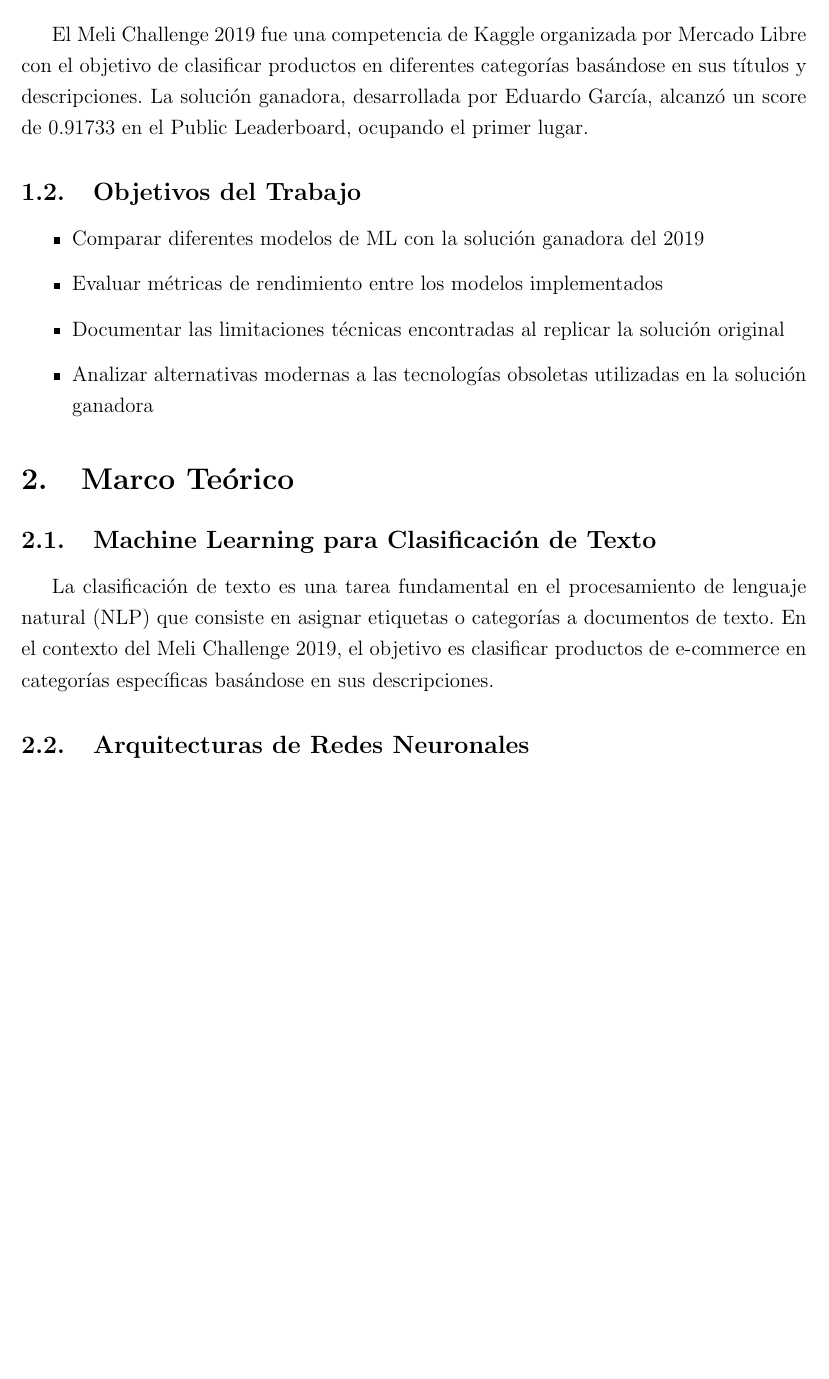
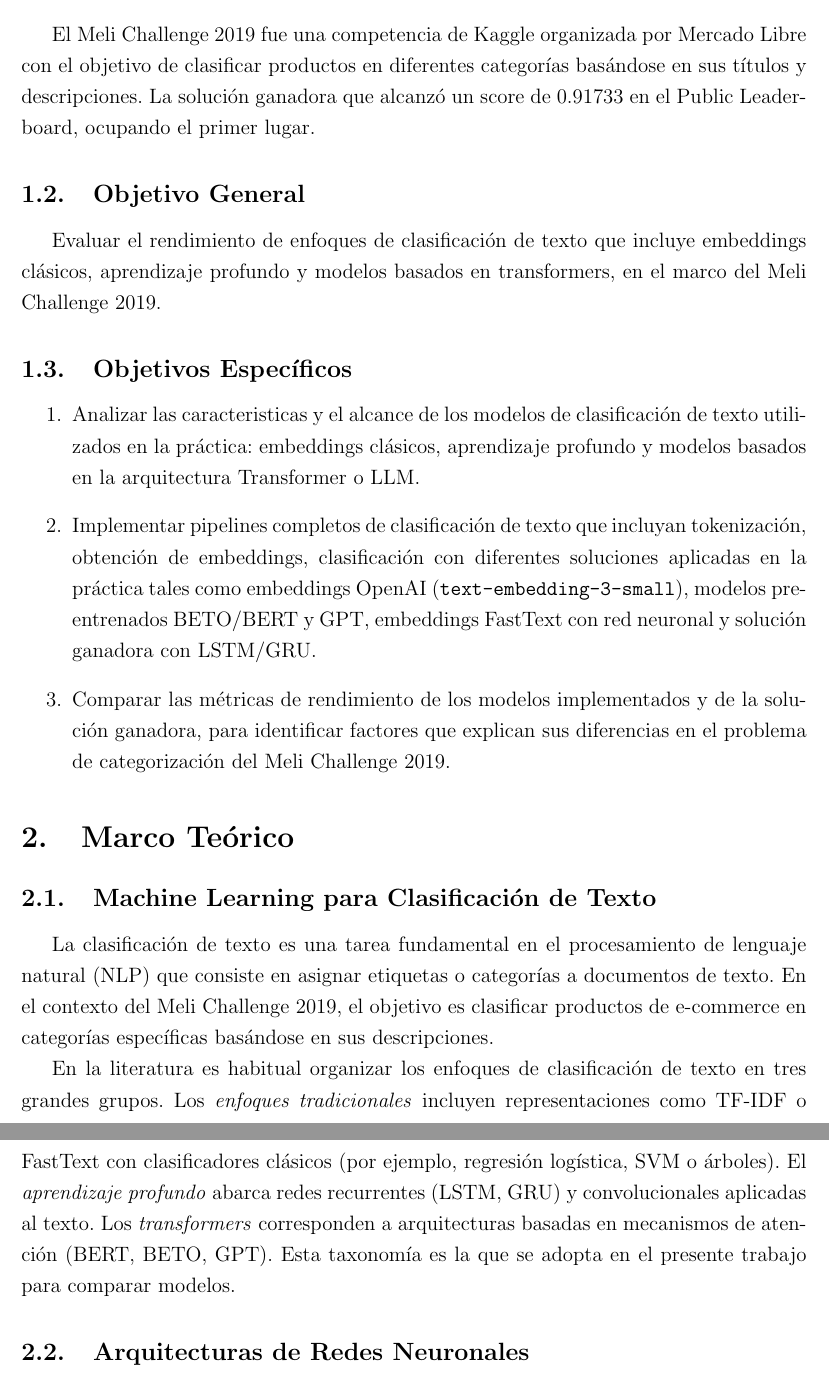
Before and after one commit to mari-fra/tp_final, a LaTeX paper (report.tex): part of page 3 of 14 before the commit and two parts of pages 3 and 4 of 14 after it, the two joined at a grey line, cut so that both start at the same text, the shorter picture padded with empty space. Compiled offline with pdfLaTeX.

Commit message:
update report

```diff
--- a/report.tex
+++ b/report.tex
@@ -53,23 +53,27 @@
 \subsection{Contexto del Problema}
 
 % Describe el problema de clasificación de Mercado Libre
-El Meli Challenge 2019 fue una competencia de Kaggle organizada por Mercado Libre con el objetivo de clasificar productos en diferentes categorías basándose en sus títulos y descripciones. La solución ganadora, desarrollada por Eduardo García, alcanzó un score de 0.91733 en el Public Leaderboard, ocupando el primer lugar.
+El Meli Challenge 2019 fue una competencia de Kaggle organizada por Mercado Libre con el objetivo de clasificar productos en diferentes categorías basándose en sus títulos y descripciones. La solución ganadora que alcanzó un score de 0.91733 en el Public Leaderboard, ocupando el primer lugar.
 
-\subsection{Objetivos del Trabajo}
+\subsection{Objetivo General}
 
-\begin{itemize}
-    \item Comparar diferentes modelos de ML con la solución ganadora del 2019
-    \item Evaluar métricas de rendimiento entre los modelos implementados
-    \item Documentar las limitaciones técnicas encontradas al replicar la solución original
-    \item Analizar alternativas modernas a las tecnologías obsoletas utilizadas en la solución ganadora
-\end{itemize}
+Evaluar el rendimiento de enfoques de clasificación de texto que incluye embeddings clásicos, aprendizaje profundo y modelos basados en transformers, en el marco del Meli Challenge 2019.
+
+\subsection{Objetivos Específicos}
+
+\begin{enumerate}
+    \item Analizar las caracteristicas y el alcance de los modelos de clasificación de texto utilizados en la práctica: embeddings clásicos, aprendizaje profundo y modelos basados en la arquitectura Transformer o LLM.
+    \item Implementar pipelines completos de clasificación de texto que incluyan tokenización, obtención de embeddings, clasificación con diferentes soluciones aplicadas en la práctica tales como embeddings OpenAI (\texttt{text-embedding-3-small}), modelos pre-entrenados BETO/BERT y GPT, embeddings FastText con red neuronal y solución ganadora con LSTM/GRU.
+    \item Comparar las métricas de rendimiento de los modelos implementados y de la solución ganadora, para identificar factores que explican sus diferencias en el problema de categorización del Meli Challenge 2019.
+\end{enumerate}
 
 \section{Marco Teórico}
 
 \subsection{Machine Learning para Clasificación de Texto}
 
-% Agrega aquí la teoría relevante sobre clasificación de texto
 La clasificación de texto es una tarea fundamental en el procesamiento de lenguaje natural (NLP) que consiste en asignar etiquetas o categorías a documentos de texto. En el contexto del Meli Challenge 2019, el objetivo es clasificar productos de e-commerce en categorías específicas basándose en sus descripciones.
+
+En la literatura es habitual organizar los enfoques de clasificación de texto en tres grandes grupos. Los \emph{enfoques tradicionales} incluyen representaciones como TF-IDF o FastText con clasificadores clásicos (por ejemplo, regresión logística, SVM o árboles). El \emph{aprendizaje profundo} abarca redes recurrentes (LSTM, GRU) y convolucionales aplicadas al texto. Los \emph{transformers} corresponden a arquitecturas basadas en mecanismos de atención (BERT, BETO, GPT). Esta taxonomía es la que se adopta en el presente trabajo para comparar modelos.
 
 \subsection{Arquitecturas de Redes Neuronales}
 
```
Also changed, not shown: report.pdf, report.tex (2 more changed lines), 5 other files.
